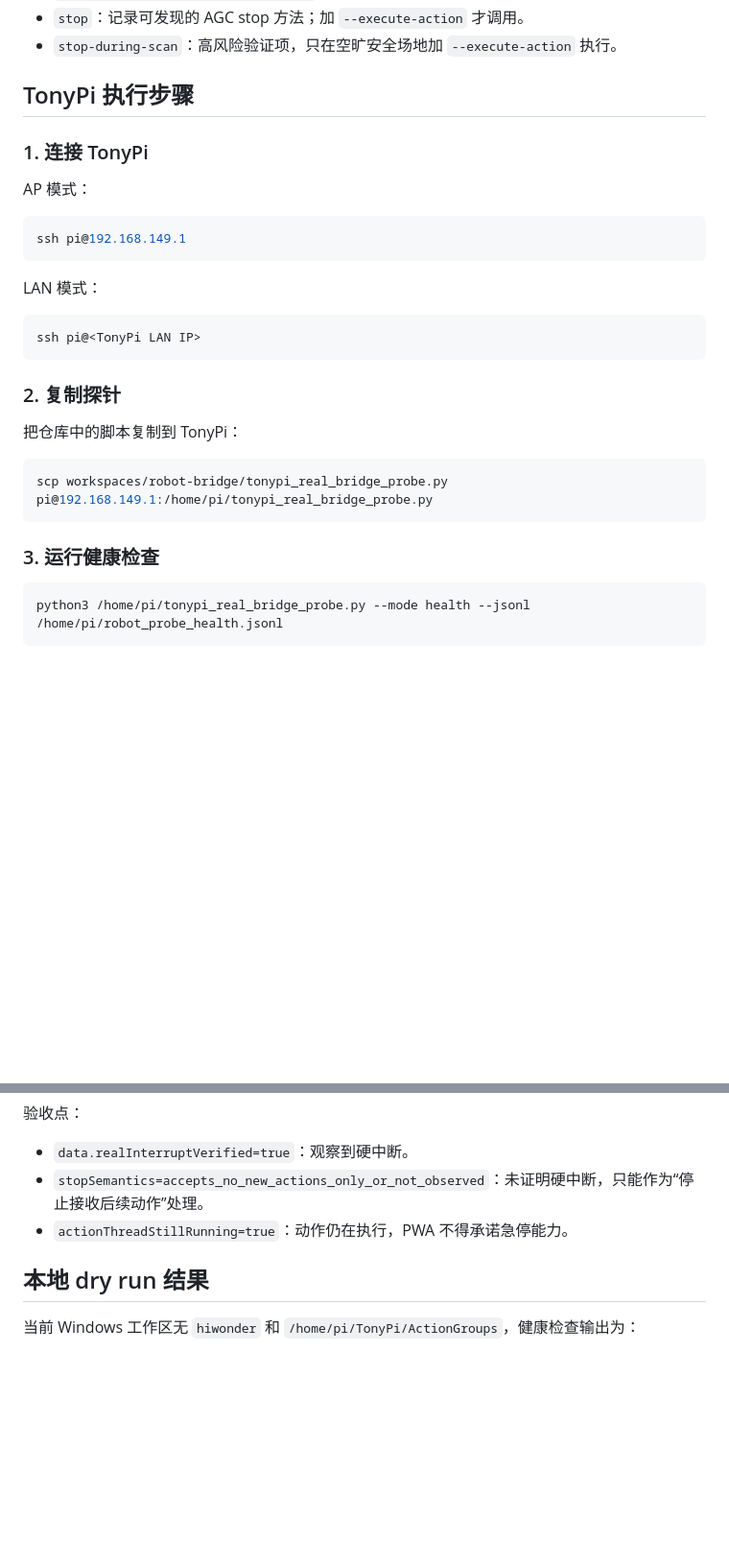
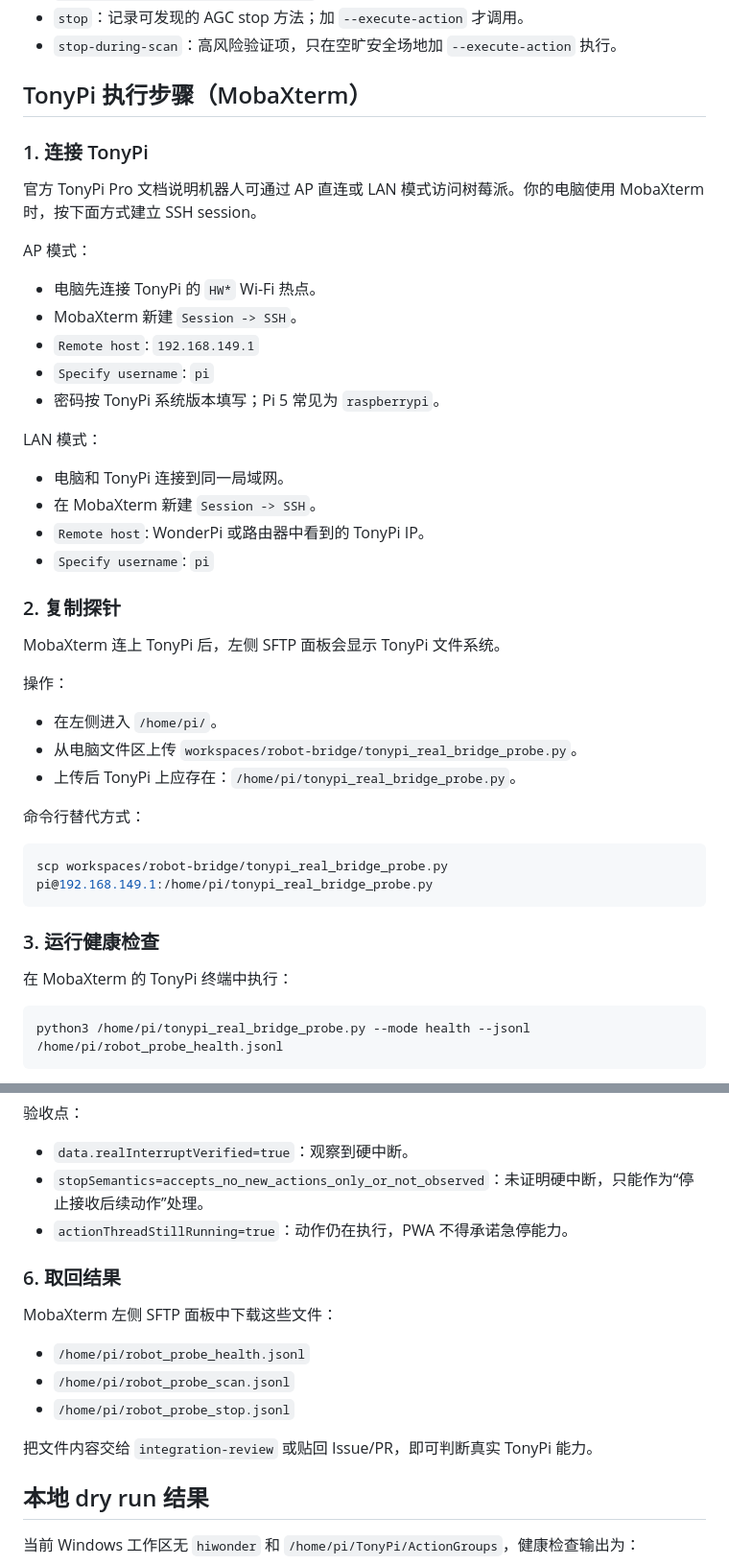
Before and after one commit to Kanon163/tonypi-pwa, a Markdown page: workspaces/robot-bridge/REAL_BRIDGE_PROBE.md, 2 parts joined by grey strips. Shown at 96% size. GitHub-like rendering; blank space fills up the shorter version.

Commit message:
Document MobaXterm TonyPi probe flow

````diff
--- a/workspaces/robot-bridge/REAL_BRIDGE_PROBE.md
+++ b/workspaces/robot-bridge/REAL_BRIDGE_PROBE.md
@@ -20,31 +20,46 @@ CONDITIONAL PASS
 - `stop`：记录可发现的 AGC stop 方法；加 `--execute-action` 才调用。
 - `stop-during-scan`：高风险验证项，只在空旷安全场地加 `--execute-action` 执行。
 
-## TonyPi 执行步骤
+## TonyPi 执行步骤（MobaXterm）
 
 ### 1. 连接 TonyPi
 
+官方 TonyPi Pro 文档说明机器人可通过 AP 直连或 LAN 模式访问树莓派。你的电脑使用 MobaXterm 时，按下面方式建立 SSH session。
+
 AP 模式：
 
-```bash
-ssh pi@192.168.149.1
-```
+- 电脑先连接 TonyPi 的 `HW*` Wi-Fi 热点。
+- MobaXterm 新建 `Session -> SSH`。
+- `Remote host`: `192.168.149.1`
+- `Specify username`: `pi`
+- 密码按 TonyPi 系统版本填写；Pi 5 常见为 `raspberrypi`。
 
 LAN 模式：
 
-```bash
-ssh pi@<TonyPi LAN IP>
-```
+- 电脑和 TonyPi 连接到同一局域网。
+- 在 MobaXterm 新建 `Session -> SSH`。
+- `Remote host`: WonderPi 或路由器中看到的 TonyPi IP。
+- `Specify username`: `pi`
 
 ### 2. 复制探针
 
-把仓库中的脚本复制到 TonyPi：
+MobaXterm 连上 TonyPi 后，左侧 SFTP 面板会显示 TonyPi 文件系统。
+
+操作：
+
+- 在左侧进入 `/home/pi/`。
+- 从电脑文件区上传 `workspaces/robot-bridge/tonypi_real_bridge_probe.py`。
+- 上传后 TonyPi 上应存在：`/home/pi/tonypi_real_bridge_probe.py`。
+
+命令行替代方式：
 
 ```bash
 scp workspaces/robot-bridge/tonypi_real_bridge_probe.py pi@192.168.149.1:/home/pi/tonypi_real_bridge_probe.py
 ```
 
 ### 3. 运行健康检查
+
+在 MobaXterm 的 TonyPi 终端中执行：
 
 ```bash
 python3 /home/pi/tonypi_real_bridge_probe.py --mode health --jsonl /home/pi/robot_probe_health.jsonl
@@ -97,6 +112,16 @@ python3 /home/pi/tonypi_real_bridge_probe.py --mode stop-during-scan --execute-a
 - `stopSemantics=accepts_no_new_actions_only_or_not_observed`：未证明硬中断，只能作为“停止接收后续动作”处理。
 - `actionThreadStillRunning=true`：动作仍在执行，PWA 不得承诺急停能力。
 
+### 6. 取回结果
+
+MobaXterm 左侧 SFTP 面板中下载这些文件：
+
+- `/home/pi/robot_probe_health.jsonl`
+- `/home/pi/robot_probe_scan.jsonl`
+- `/home/pi/robot_probe_stop.jsonl`
+
+把文件内容交给 `integration-review` 或贴回 Issue/PR，即可判断真实 TonyPi 能力。
+
 ## 本地 dry run 结果
 
 当前 Windows 工作区无 `hiwonder` 和 `/home/pi/TonyPi/ActionGroups`，健康检查输出为：
````
